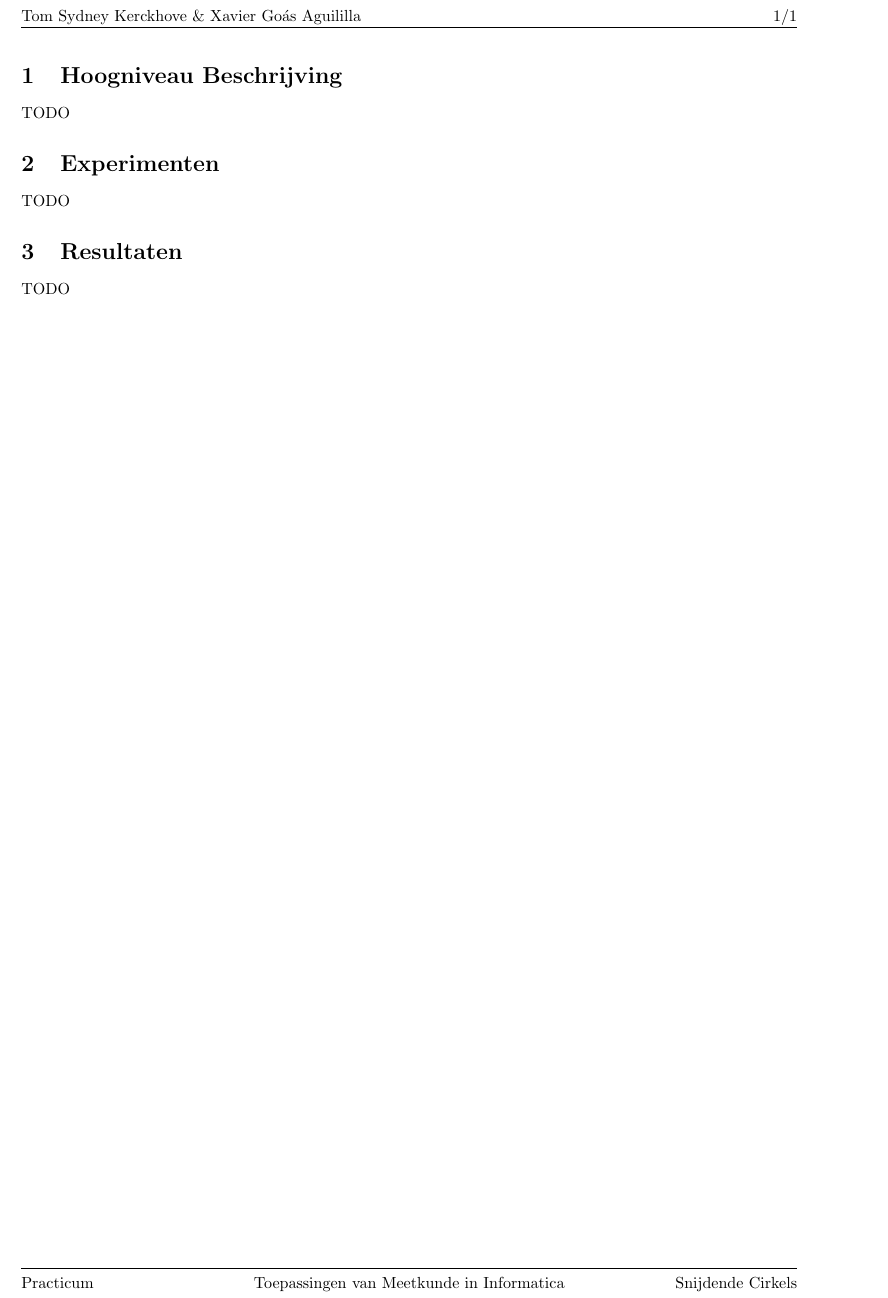
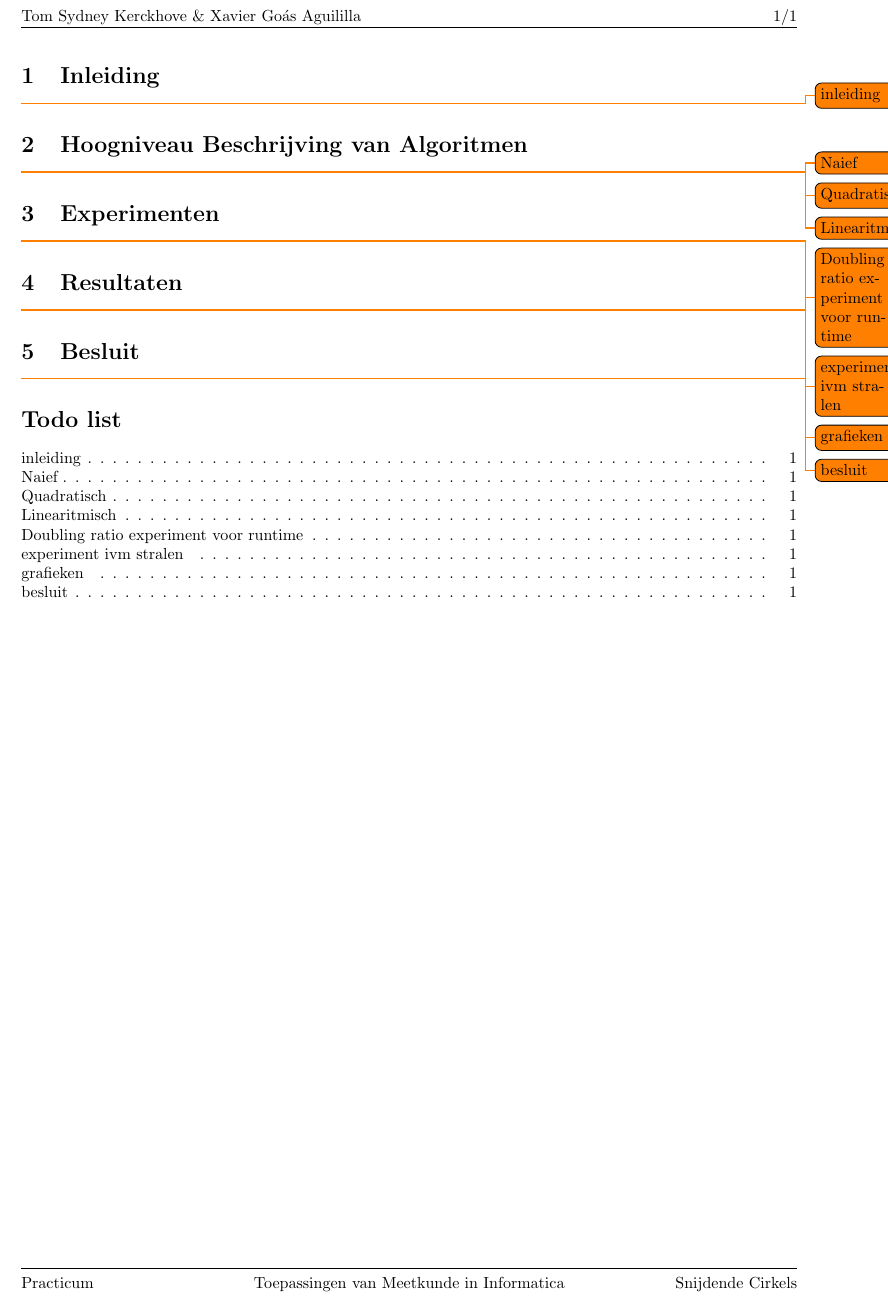
Before and after one commit to NorfairKing/TMI-project-2014, a LaTeX document (verslag/verslag.tex): part of page 2 of 2, cut so that both start at the same text. Compiled offline with pdfLaTeX.

Commit message:
added todo\'s to report

```diff
--- a/verslag/verslag.tex
+++ b/verslag/verslag.tex
@@ -1,6 +1,9 @@
 \documentclass[10pt,a4paper]{article}
 
 \usepackage[dutch]{babel}
+
+% Voor todo's
+\usepackage{todonotes}
 
 % Voor wiskunde
 \usepackage{amsmath}
@@ -30,13 +33,24 @@
 \begin{document}
 \input{titelblad}
 
-\section{Hoogniveau Beschrijving}
-TODO
+\section{Inleiding}
+\todo{inleiding}
+
+\section{Hoogniveau Beschrijving van Algoritmen}
+\todo{Naief}
+\todo{Quadratisch}
+\todo{Linearitmisch}
 
 \section{Experimenten}
-TODO
+\todo{Doubling ratio experiment voor runtime}
+\todo{experiment ivm stralen}
 
 \section{Resultaten}
-TODO
+\todo{grafieken}
+
+\section{Besluit}
+\todo{besluit}
+
+\listoftodos
 
 \end{document}
```
Also changed, not shown: verslag/verslag.pdf, 1 other file.
